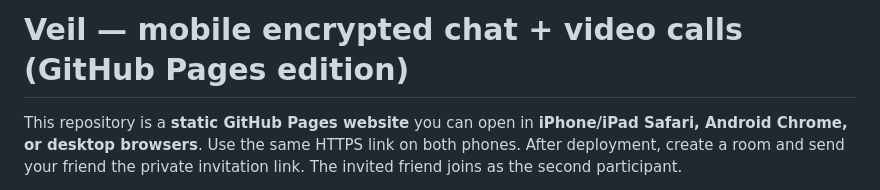
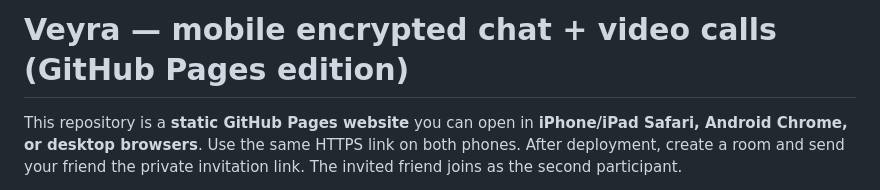
Before and after one commit to 0PAtelDhruV0/Chat, a Markdown page: README.md, the part around the change. Rendered like a GitHub page.

Commit message:
Rebrand Veil UI as Veyra (no protocol changes)

```diff
--- a/README.md
+++ b/README.md
@@ -1,4 +1,4 @@
-# Veil — mobile encrypted chat + video calls (GitHub Pages edition)
+# Veyra — mobile encrypted chat + video calls (GitHub Pages edition)
 
 This repository is a **static GitHub Pages website** you can open in **iPhone/iPad Safari, Android Chrome, or desktop browsers**. Use the same HTTPS link on both phones. After deployment, create a room and send your friend the private invitation link. The invited friend joins as the second participant.
 
```
